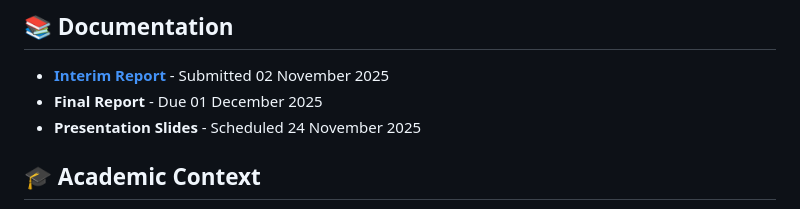
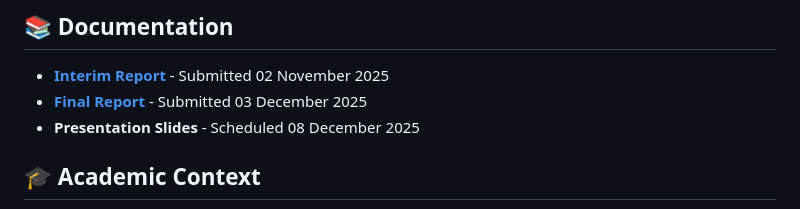
Before and after one commit to KKV9/chess-analyzer, a Markdown page: README.md, the part around the change. Rendered like a GitHub page.

Commit message:
Update report and presentation dates in README

```diff
--- a/README.md
+++ b/README.md
@@ -524,8 +524,8 @@ pm2 restart chess-analyzer
 ## 📚 Documentation
 
 - **[Interim Report](docs/interim-report.pdf)** - Submitted 02 November 2025
-- **Final Report** - Due 01 December 2025
-- **Presentation Slides** - Scheduled 24 November 2025
+- **[Final Report](docs/final-report.pdf)** - Submitted 03 December 2025
+- **Presentation Slides** - Scheduled 08 December 2025
 
 ## 🎓 Academic Context
 
```
